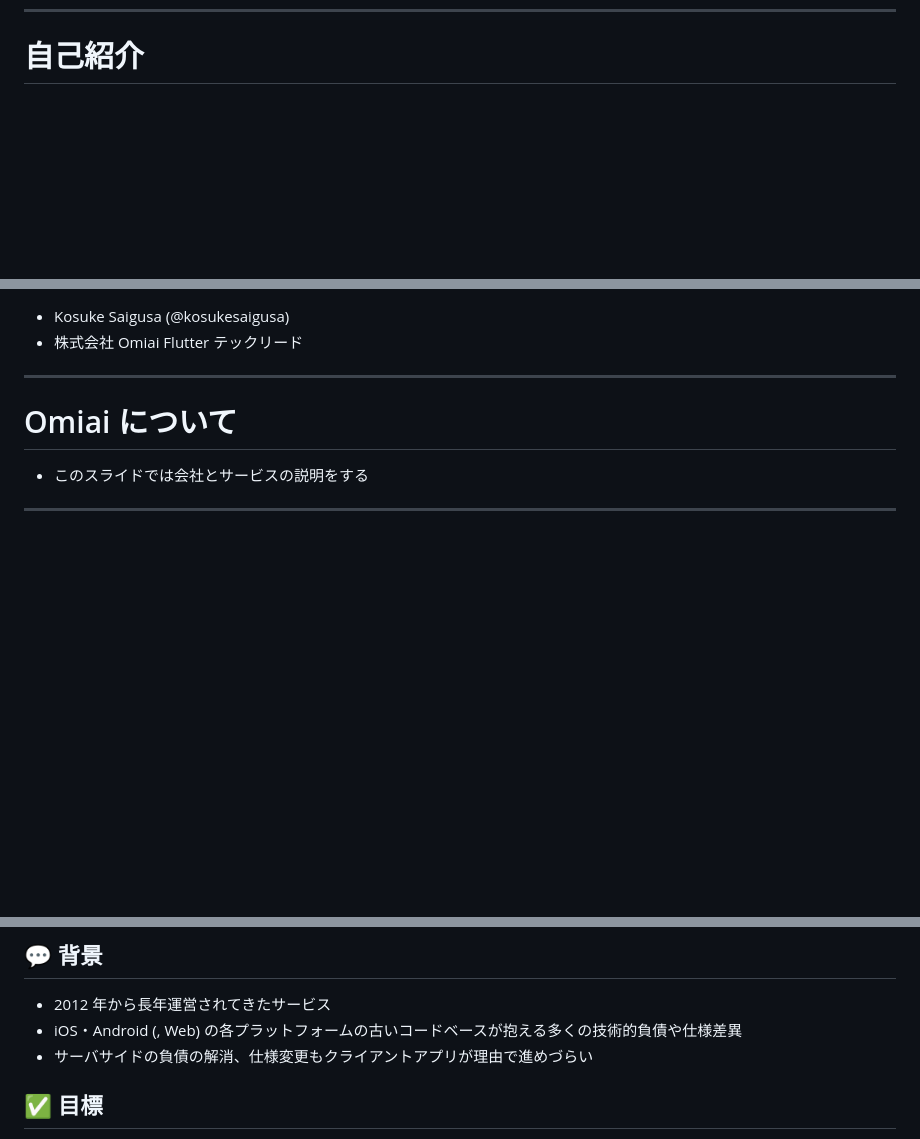
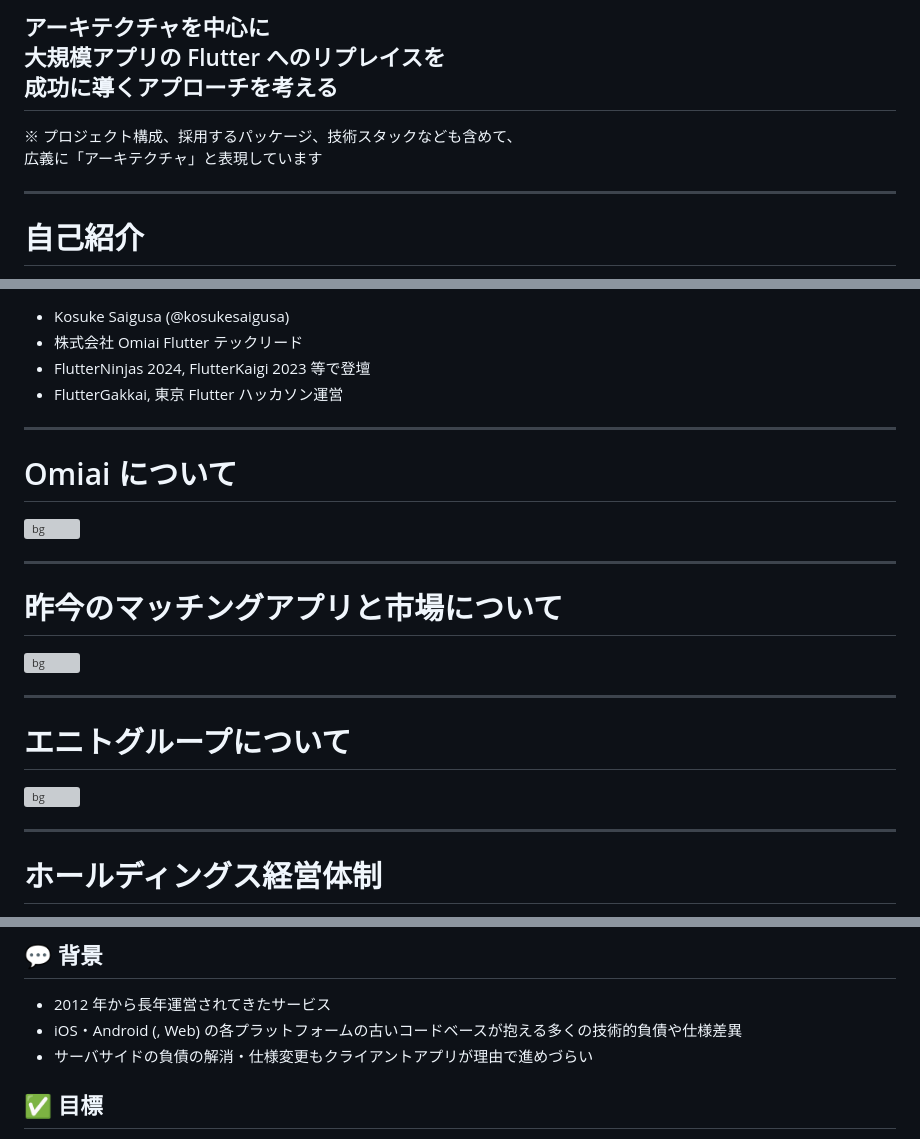
Before and after one commit to kosukesaigusa/flutter-kaigi-2024, a Markdown page: slide.md, 3 parts joined by grey strips. Rendered like a GitHub page; blank space fills up the shorter version; grey boxes are pictures that could not be loaded.

```diff
--- a/slide.md
+++ b/slide.md
@@ -23 +134,8 @@ Kosuke Saigusa（株式会社 Omiai）
+<div class="center-goal-container">
+  <h2>アーキテクチャを中心に<br>大規模アプリの Flutter へのリプレイスを<br>成功に導くアプローチを考える</h2>
+  <p class="note">※ プロジェクト構成、採用するパッケージ、技術スタックなども含めて、<br>広義に「アーキテクチャ」と表現しています</p>
+</div>
+
+---
+
 # 自己紹介
@@ -24,13 +144,28 @@ Kosuke Saigusa（株式会社 Omiai）
 
 - Kosuke Saigusa (@kosukesaigusa)
 - 株式会社 Omiai Flutter テックリード
+- FlutterNinjas 2024, FlutterKaigi 2023 等で登壇
+- FlutterGakkai, 東京 Flutter ハッカソン運営
 
 ---
 
 # Omiai について
 
-- このスライドでは会社とサービスの説明をする
+![bg](https://cdn.kosukesaigusa.com/flutter-kaigi-2024/assets/omiai.png)
 
 ---
 
-<!-- 中央にタイトルを表示するスライド -->
+# 昨今のマッチングアプリと市場について
+
+![bg](https://cdn.kosukesaigusa.com/flutter-kaigi-2024/assets/matching-service.png)
+
+---
+
+# エニトグループについて
+
+![bg](https://cdn.kosukesaigusa.com/flutter-kaigi-2024/assets/enito-01.png)
+
+---
+
+# ホールディングス経営体制
+
@@ -51,7 +189,7 @@ Kosuke Saigusa（株式会社 Omiai）
 
 - 2012 年から長年運営されてきたサービス
 - iOS・Android (, Web) の各プラットフォームの古いコードベースが抱える多くの技術的負債や仕様差異
-- サーバサイドの負債の解消、仕様変更もクライアントアプリが理由で進めづらい
+- サーバサイドの負債の解消・仕様変更もクライアントアプリが理由で進めづらい
 
 ## ✅ 目標
 
```
Also changed, not shown: other parts of slide.md (+185 -17 lines).
